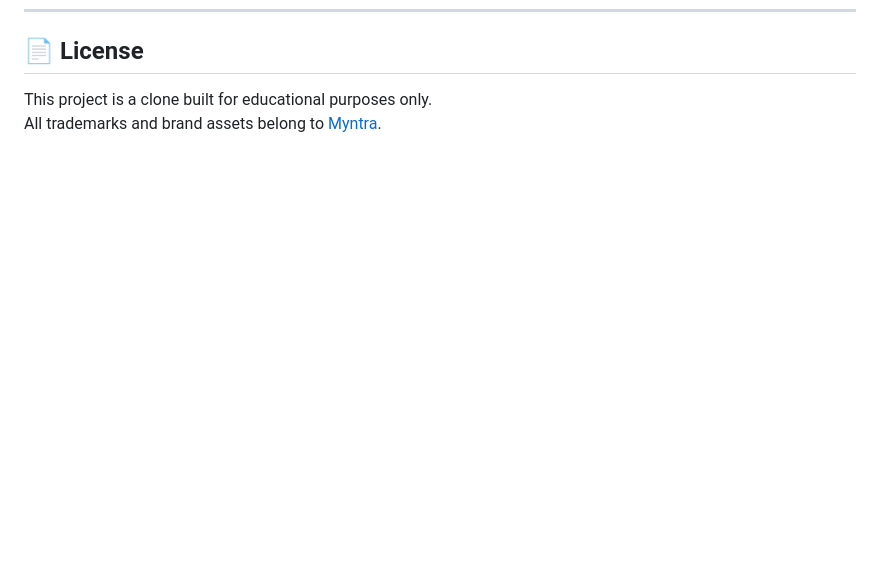
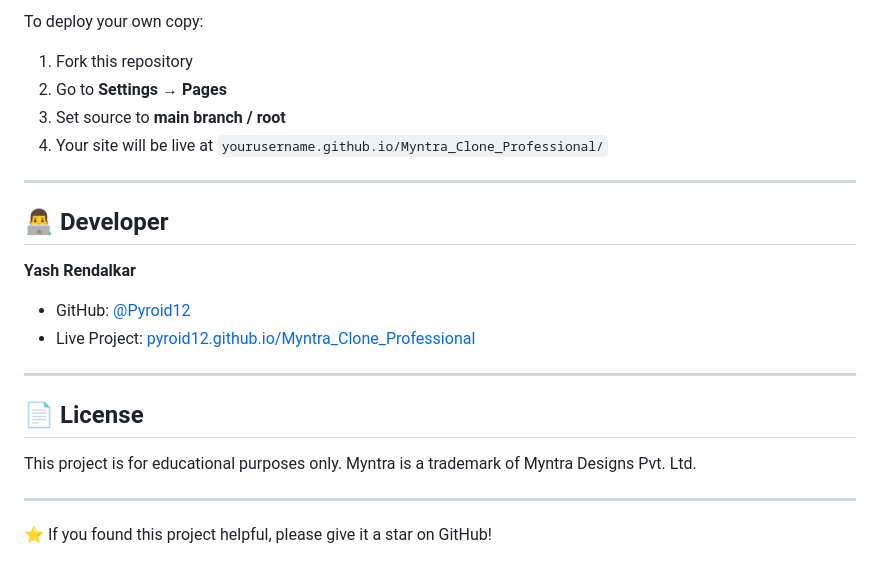
Before and after one commit to Pyroid12/Myntra_Clone_Professional, a Markdown page: README.md, the part around one of its changes. Rendered like a GitHub page; blank space fills up the shorter version.

```diff
--- a/README.md
+++ b/README.md
@@ -120,4 +143,24 @@ Open `data/items.js` and add a new object to the `items` array:
+To deploy your own copy:
+1. Fork this repository
+2. Go to **Settings → Pages**
+3. Set source to **main branch / root**
+4. Your site will be live at `yourusername.github.io/Myntra_Clone_Professional/`
+
+---
+
+## 👨‍💻 Developer
+
+**Yash Rendalkar**
+- GitHub: [@Pyroid12](https://github.com/Pyroid12)
+- Live Project: [pyroid12.github.io/Myntra_Clone_Professional](https://pyroid12.github.io/Myntra_Clone_Professional/)
+
+---
+
 ## 📄 License
 
-This project is a clone built for educational purposes only.
-All trademarks and brand assets belong to [Myntra](https://www.myntra.com).
+This project is for educational purposes only.
+Myntra is a trademark of Myntra Designs Pvt. Ltd.
+
+---
+
+⭐ If you found this project helpful, please give it a star on GitHub!
```
Also changed, not shown: other parts of README.md (+110 -87 lines).
